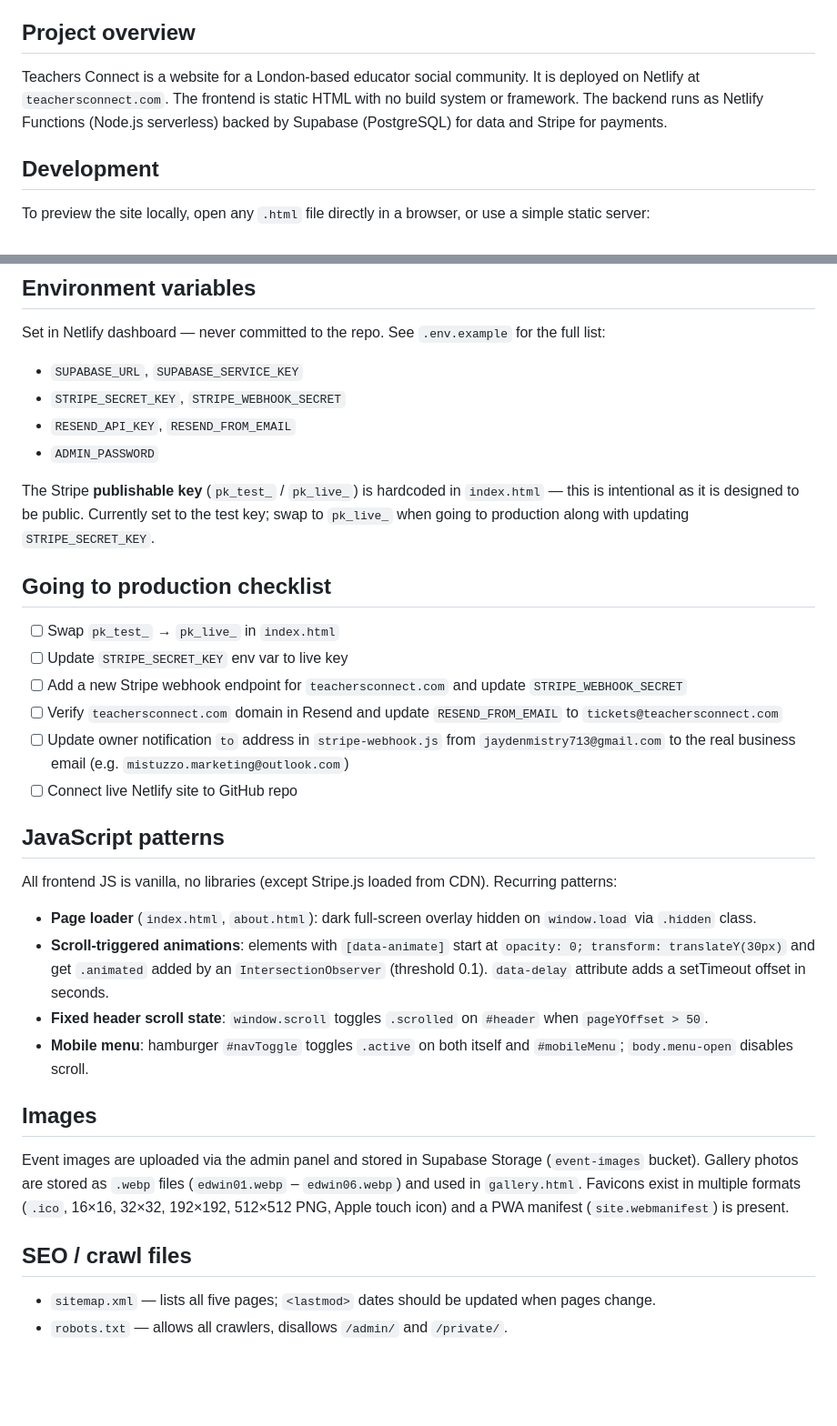
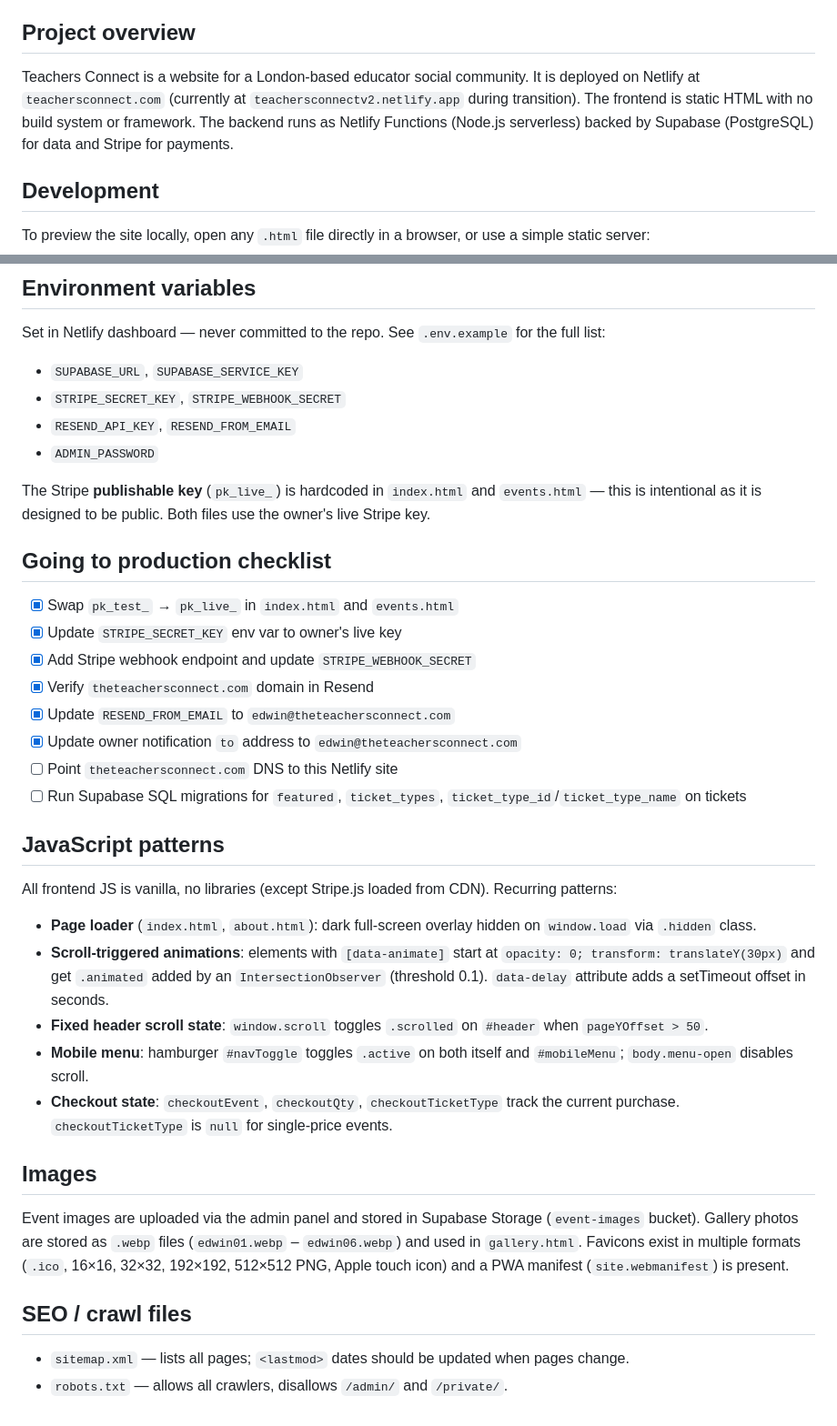
Before and after one commit to jaydenmistry713-jpg/teachersconnect, a Markdown page: CLAUDE.md, 2 parts joined by grey strips. Shown at 91% size. Rendered like a GitHub page; blank space fills up the shorter version.

```diff
--- a/CLAUDE.md
+++ b/CLAUDE.md
@@ -4,7 +4,7 @@ This file provides guidance to Claude Code (claude.ai/code) when working with co
 
 ## Project overview
 
-Teachers Connect is a website for a London-based educator social community. It is deployed on Netlify at `teachersconnect.com`. The frontend is static HTML with no build system or framework. The backend runs as Netlify Functions (Node.js serverless) backed by Supabase (PostgreSQL) for data and Stripe for payments.
+Teachers Connect is a website for a London-based educator social community. It is deployed on Netlify at `teachersconnect.com` (currently at `teachersconnectv2.netlify.app` during transition). The frontend is static HTML with no build system or framework. The backend runs as Netlify Functions (Node.js serverless) backed by Supabase (PostgreSQL) for data and Stripe for payments.
 
 ## Development
 
@@ -132,16 +142,18 @@ Set in Netlify dashboard — never committed to the repo. See `.env.example` for
 - `RESEND_API_KEY`, `RESEND_FROM_EMAIL`
 - `ADMIN_PASSWORD`
 
-The Stripe **publishable key** (`pk_test_` / `pk_live_`) is hardcoded in `index.html` — this is intentional as it is designed to be public. Currently set to the test key; swap to `pk_live_` when going to production along with updating `STRIPE_SECRET_KEY`.
+The Stripe **publishable key** (`pk_live_`) is hardcoded in `index.html` and `events.html` — this is intentional as it is designed to be public. Both files use the owner's live Stripe key.
 
 ## Going to production checklist
 
-- [ ] Swap `pk_test_` → `pk_live_` in `index.html`
-- [ ] Update `STRIPE_SECRET_KEY` env var to live key
-- [ ] Add a new Stripe webhook endpoint for `teachersconnect.com` and update `STRIPE_WEBHOOK_SECRET`
-- [ ] Verify `teachersconnect.com` domain in Resend and update `RESEND_FROM_EMAIL` to `tickets@teachersconnect.com`
-- [ ] Update owner notification `to` address in `stripe-webhook.js` from `jaydenmistry713@gmail.com` to the real business email (e.g. `mistuzzo.marketing@outlook.com`)
-- [ ] Connect live Netlify site to GitHub repo
+- [x] Swap `pk_test_` → `pk_live_` in `index.html` and `events.html`
+- [x] Update `STRIPE_SECRET_KEY` env var to owner's live key
+- [x] Add Stripe webhook endpoint and update `STRIPE_WEBHOOK_SECRET`
+- [x] Verify `theteachersconnect.com` domain in Resend
+- [x] Update `RESEND_FROM_EMAIL` to `edwin@theteachersconnect.com`
+- [x] Update owner notification `to` address to `edwin@theteachersconnect.com`
+- [ ] Point `theteachersconnect.com` DNS to this Netlify site
+- [ ] Run Supabase SQL migrations for `featured`, `ticket_types`, `ticket_type_id`/`ticket_type_name` on tickets
 
 ## JavaScript patterns
 
@@ -151,6 +163,7 @@ All frontend JS is vanilla, no libraries (except Stripe.js loaded from CDN). Rec
 - **Scroll-triggered animations**: elements with `[data-animate]` start at `opacity: 0; transform: translateY(30px)` and get `.animated` added by an `IntersectionObserver` (threshold 0.1). `data-delay` attribute adds a setTimeout offset in seconds.
 - **Fixed header scroll state**: `window.scroll` toggles `.scrolled` on `#header` when `pageYOffset > 50`.
 - **Mobile menu**: hamburger `#navToggle` toggles `.active` on both itself and `#mobileMenu`; `body.menu-open` disables scroll.
+- **Checkout state**: `checkoutEvent`, `checkoutQty`, `checkoutTicketType` track the current purchase. `checkoutTicketType` is `null` for single-price events.
 
 ## Images
 
@@ -158,5 +171,5 @@ Event images are uploaded via the admin panel and stored in Supabase Storage (`e
 
 ## SEO / crawl files
 
-- `sitemap.xml` — lists all five pages; `<lastmod>` dates should be updated when pages change.
+- `sitemap.xml` — lists all pages; `<lastmod>` dates should be updated when pages change.
 - `robots.txt` — allows all crawlers, disallows `/admin/` and `/private/`.
```
Also changed, not shown: other parts of CLAUDE.md (+45 -35 lines).
